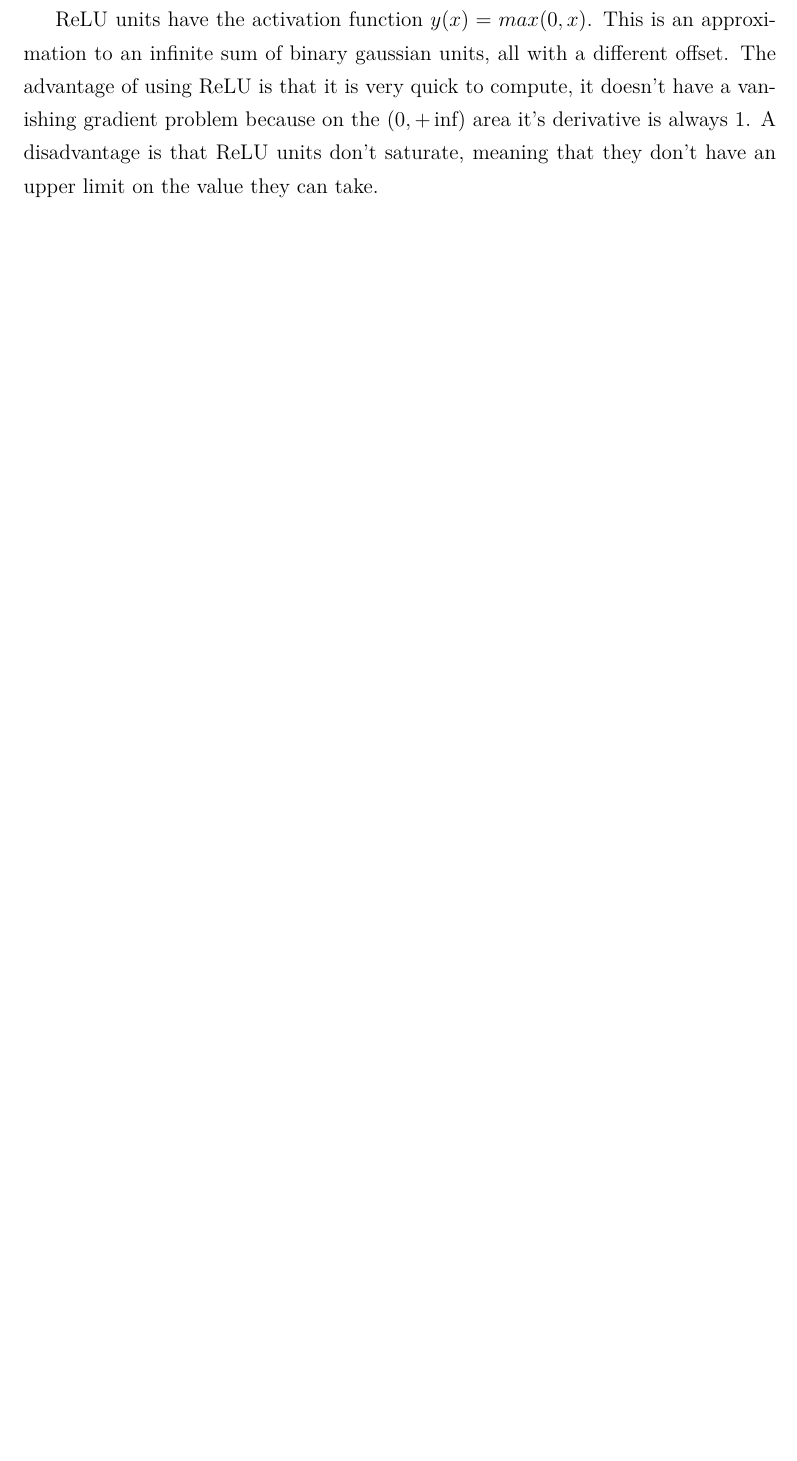
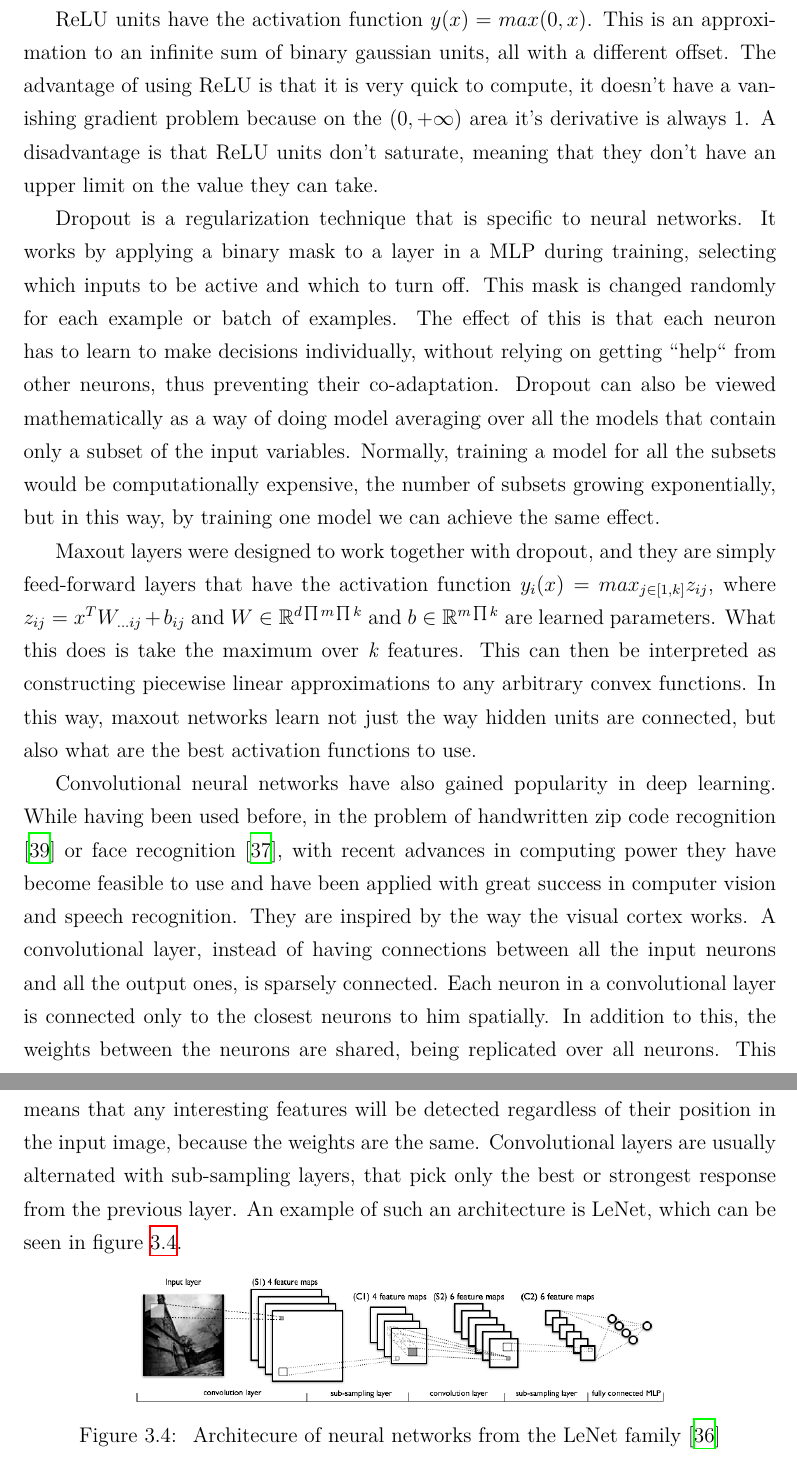
Before and after one commit to dburner/licenta, a LaTeX thesis (main.tex, which reads bibliography.bib, tex/lit_review.tex): part of page 22 of 35 before the commit and two parts of pages 22 and 23 of 36 after it, the two joined at a grey line, cut so that both start at the same text, the shorter picture padded with empty space. Compiled offline with XeLaTeX.

Commit message:
Add some more details on deep learning

```diff
--- a/bibliography.bib
+++ b/bibliography.bib
@@ -711,0 +735,5 @@ keywords = "Evaluation tool "
+  title={Backpropagation applied to handwritten zip code recognition},
+  author={LeCun, Yann and Boser, Bernhard and Denker, John S and Henderson, Donnie and Howard, Richard E and Hubbard, Wayne and Jackel, Lawrence D},
+  journal={Neural computation},
+  volume={1},
+  number={4},
--- a/tex/lit_review.tex
+++ b/tex/lit_review.tex
@@ -230,2 +230,19 @@ The Hessian free optimization method involves taking into account 2nd order info
 
-ReLU units have the activation function $ y(x) = max(0,x) $. This is an approximation to an infinite sum of binary gaussian units, all with a different offset. The advantage of using ReLU is that it is very quick to compute, it doesn't have a vanishing gradient problem because on the $ (0, +\inf) $ area it's derivative is always 1. A disadvantage is that ReLU units don't saturate, meaning that they don't have an upper limit on the value they can take.
+ReLU units have the activation function $ y(x) = max(0,x) $. This is an approximation to an infinite sum of binary gaussian units, all with a different offset. The advantage of using ReLU is that it is very quick to compute, it doesn't have a vanishing gradient problem because on the $ (0, +\infty) $ area it's derivative is always 1. A disadvantage is that ReLU units don't saturate, meaning that they don't have an upper limit on the value they can take.
+
+Dropout is a regularization technique that is specific to neural networks. It works by applying a binary mask to a layer in a MLP during training, selecting which inputs to be active and which to turn off. This mask is changed randomly for each example or batch of examples. The effect of this is that each neuron has to learn to make decisions individually, without relying on getting ``help`` from other neurons, thus preventing their co-adaptation. Dropout can also be viewed mathematically as a way of doing model averaging over all the models that contain only a subset of the input variables. Normally, training a model for all the subsets would be computationally expensive, the number of subsets growing exponentially, but in this way, by training one model we can achieve the same effect.
+
+Maxout layers were designed to work together with dropout, and they are simply feed-forward layers that have the activation function $ y_i(x) = max_{j\in[1,k]} z_{ij} $, where $ z_{ij} = x^T W_{...ij} +b_{ij} $ and $ W \in \mathbb{R}^{d \prod m \prod k } $ and $ b \in \mathbb{R} ^{ m \prod k } $ are learned parameters. What this does is take the maximum over \textit{k} features. This can then be interpreted as constructing piecewise linear approximations to any arbitrary convex functions. In this way, maxout networks learn not just the way hidden units are connected, but also what are the best activation functions to use.
+
+Convolutional neural networks have also gained popularity in deep learning. While having been used before, in the problem of handwritten zip code recognition \cite{lecun1989backpropagation} or face recognition \cite{lawrence1997face}, with recent advances in computing power they have become feasible to use and have been applied with great success in computer vision and speech recognition. They are inspired by the way the visual cortex works. A convolutional layer, instead of having connections between all the input neurons and all the output ones, is sparsely connected. Each neuron in a convolutional layer is connected only to the closest neurons to him spatially. In addition to this, the weights between the neurons are shared, being replicated over all neurons. This means that any interesting features will be detected regardless of their position in the input image, because the weights are the same. Convolutional layers are usually alternated with sub-sampling layers, that pick only the best or strongest response from the previous layer. An example of such an architecture is LeNet, which can be seen in figure \ref{fig:lenet_conv}.
+
+
+\begin{figure}[h]
+\begin{center}
+\includegraphics[width=0.7\columnwidth]{img/mylenet.png}
+\caption{
+\label{fig:lenet_conv}
+Architecure of neural networks from the LeNet family \cite{lenet_conv}
+}
+\end{center}
+\end{figure}
```
Also changed, not shown: img/mylenet.png (added), bibliography.bib (27 more changed lines), tex/lit_review.tex (2 more changed lines).
